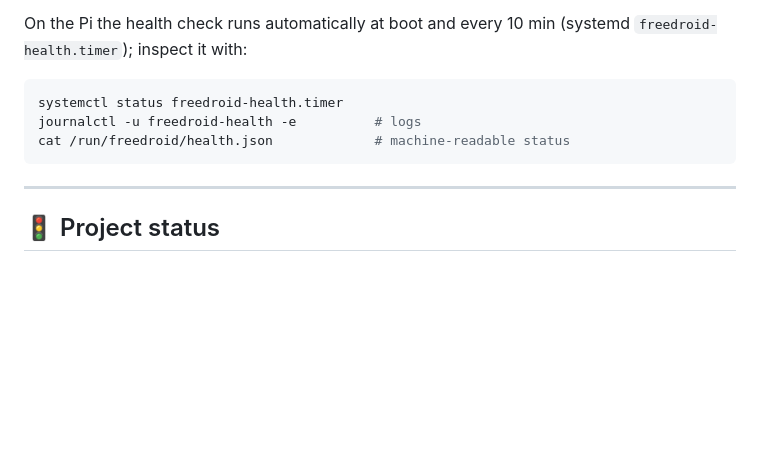
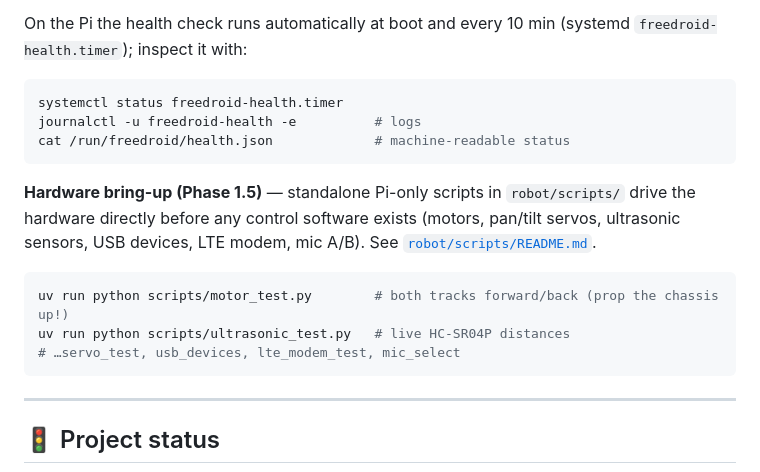
Before and after one commit to pits2022/free-droid, a Markdown page: README.md, the part around the change. Drawn GitHub-style; blank space fills up the shorter version.

````diff
--- a/README.md
+++ b/README.md
@@ -202,6 +202,17 @@ journalctl -u freedroid-health -e          # logs
 cat /run/freedroid/health.json             # machine-readable status
 ```
 
+**Hardware bring-up (Phase 1.5)** — standalone Pi-only scripts in `robot/scripts/`
+drive the hardware directly before any control software exists (motors, pan/tilt
+servos, ultrasonic sensors, USB devices, LTE modem, mic A/B). See
+[`robot/scripts/README.md`](robot/scripts/README.md).
+
+```bash
+uv run python scripts/motor_test.py        # both tracks forward/back (prop the chassis up!)
+uv run python scripts/ultrasonic_test.py   # live HC-SR04P distances
+# …servo_test, usb_devices, lte_modem_test, mic_select
+```
+
 ---
 
 ## 🚦 Project status
````
Also changed, not shown: robot/README.md (+16 -0 lines).
